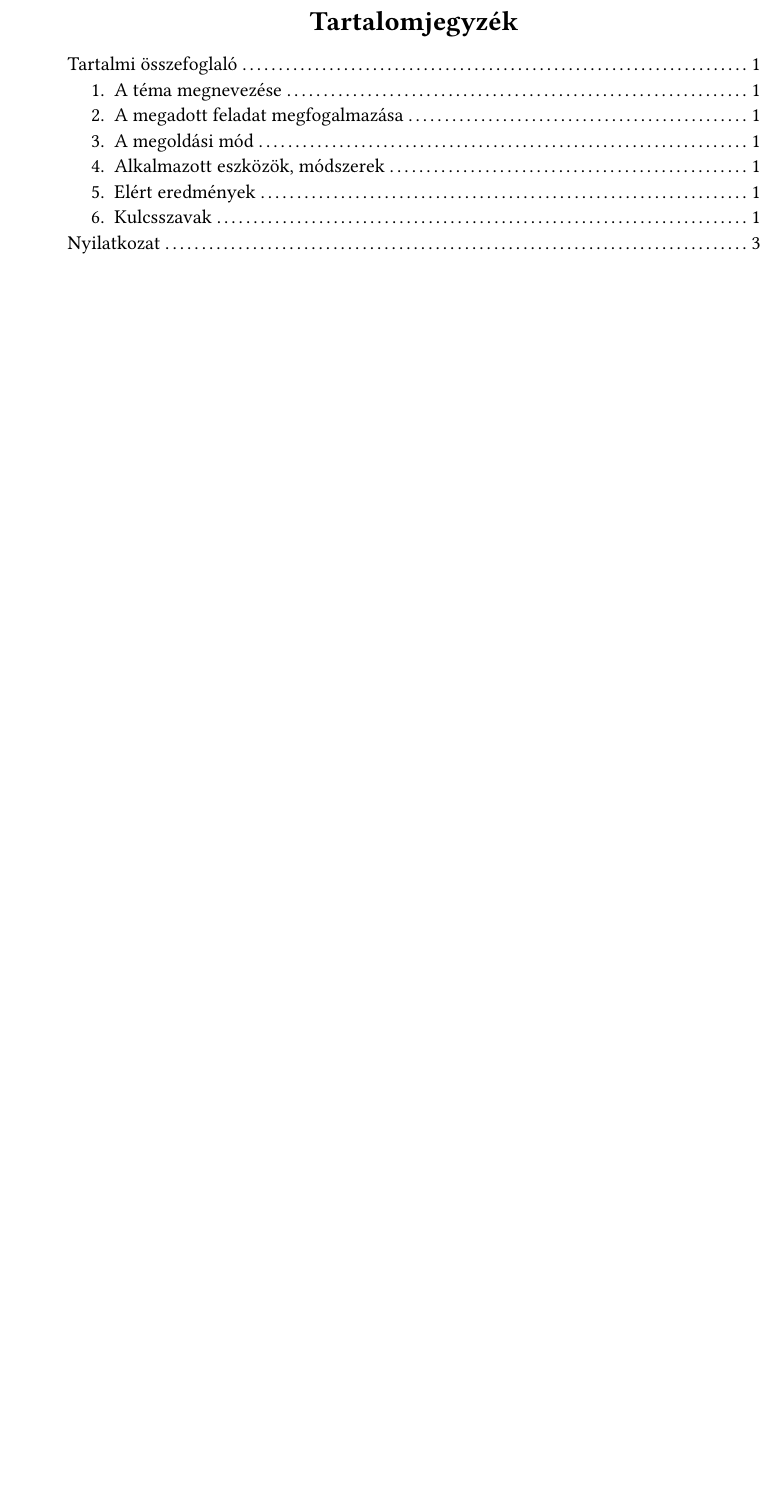
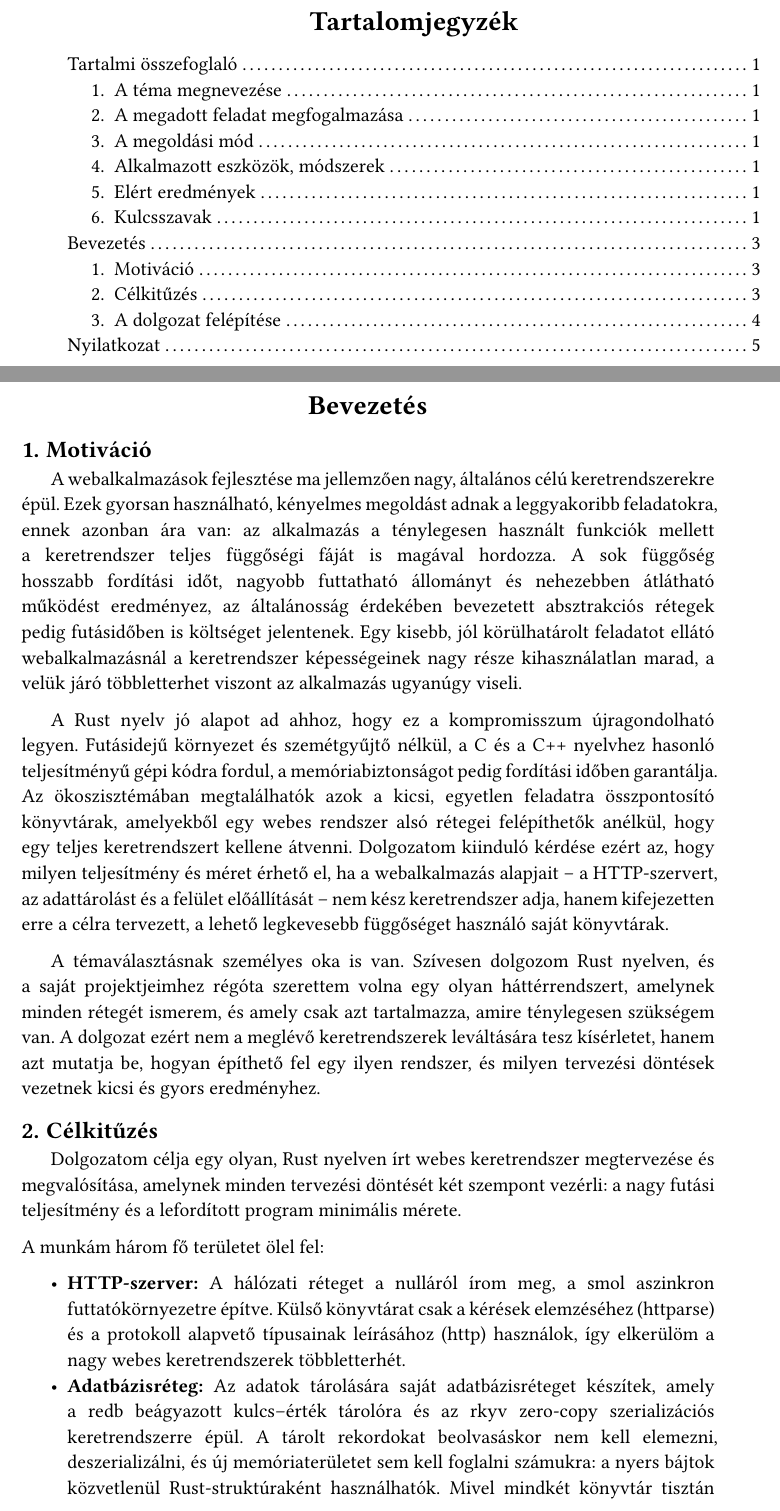
Before and after one commit to Zodey-hub/szakdolgozat, a Typst document (szakdolgozat.typ): part of page 3 of 4 before the commit and two parts of pages 3 and 4 of 6 after it, the two joined at a grey line, cut so that both start at the same text, the shorter picture padded with empty space. Compiled offline with Typst 0.15; a missing font is replaced by an installed copy or a similar font.

Commit message:
bevezetés

```diff
--- a/szakdolgozat.typ
+++ b/szakdolgozat.typ
@@ -115,3 +115,26 @@ Rust, webes keretrendszer, HTTP-szerver, zero-copy szerializáció, beágyazott
 // ---------- Tartalomjegyzék ----------
 
 #outline(title: "Tartalomjegyzék", depth: 3)
+
+#pagebreak()
+
+// ---------- Bevezetés ----------
+
+= Bevezetés
+
+== Motiváció
+
+A webalkalmazások fejlesztése ma jellemzően nagy, általános célú keretrendszerekre épül. Ezek gyorsan használható, kényelmes megoldást adnak a leggyakoribb feladatokra, ennek azonban ára van: az alkalmazás a ténylegesen használt funkciók mellett a keretrendszer teljes függőségi fáját is magával hordozza. A sok függőség hosszabb fordítási időt, nagyobb futtatható állományt és nehezebben átlátható működést eredményez, az általánosság érdekében bevezetett absztrakciós rétegek pedig futásidőben is költséget jelentenek. Egy kisebb, jól körülhatárolt feladatot ellátó webalkalmazásnál a keretrendszer képességeinek nagy része kihasználatlan marad, a velük járó többletterhet viszont az alkalmazás ugyanúgy viseli.
+
+A Rust nyelv jó alapot ad ahhoz, hogy ez a kompromisszum újragondolható legyen. Futásidejű környezet és szemétgyűjtő nélkül, a C és a C++ nyelvhez hasonló teljesítményű gépi kódra fordul, a memóriabiztonságot pedig fordítási időben garantálja. Az ökoszisztémában megtalálhatók azok a kicsi, egyetlen feladatra összpontosító könyvtárak, amelyekből egy webes rendszer alsó rétegei felépíthetők anélkül, hogy egy teljes keretrendszert kellene átvenni. Dolgozatom kiinduló kérdése ezért az, hogy milyen teljesítmény és méret érhető el, ha a webalkalmazás alapjait -- a HTTP-szervert, az adattárolást és a felület előállítását -- nem kész keretrendszer adja, hanem kifejezetten erre a célra tervezett, a lehető legkevesebb függőséget használó saját könyvtárak.
+
+A témaválasztásnak személyes oka is van. Szívesen dolgozom Rust nyelven, és a saját projektjeimhez régóta szerettem volna egy olyan háttérrendszert, amelynek minden rétegét ismerem, és amely csak azt tartalmazza, amire ténylegesen szükségem van. A dolgozat ezért nem a meglévő keretrendszerek leváltására tesz kísérletet, hanem azt mutatja be, hogyan építhető fel egy ilyen rendszer, és milyen tervezési döntések vezetnek kicsi és gyors eredményhez.
+
+== Célkitűzés
+
+Dolgozatom célja egy olyan, Rust nyelven írt webes keretrendszer megtervezése és megvalósítása, amelynek minden tervezési döntését két szempont vezérli: a nagy futási teljesítmény és a lefordított program minimális mérete.
+
+#par(first-line-indent: 0em)[A munkám három fő területet ölel fel:]
+
+- *HTTP-szerver:* A hálózati réteget a nulláról írom meg, a smol aszinkron futtatókörnyezetre építve. Külső könyvtárat csak a kérések elemzéséhez (httparse) és a protokoll alapvető típusainak leírásához (http) használok, így elkerülöm a nagy webes keretrendszerek többletterhét.
+- *Adatbázisréteg:* Az adatok tárolására saját adatbázisréteget készítek, amely a redb beágyazott kulcs--érték tárolóra és az rkyv zero-copy szerializációs keretrendszerre épül. A tárolt rekordokat beolvasáskor nem kell elemezni, deszerializálni, és új memóriaterületet sem kell foglalni számukra: a nyers bájtok közvetlenül Rust-struktúraként használhatók. Mivel mindkét könyvtár tisztán Rust nyelven íródott, az adatbázis statikusan a programmal együtt fordul, külön adatbázismotorra és más nyelvű függőségre nincs szükség.
@@ -118,3 +151,8 @@ Rust, webes keretrendszer, HTTP-szerver, zero-copy szerializáció, beágyazott
+== A dolgozat felépítése
+
+#todo[a fejezetek végleges sorrendjéhez igazítani]
+
+A dolgozatban először a felhasznált eszközöket és módszereket tekintem át: a Rust nyelv témához kapcsolódó tulajdonságait, az aszinkron programozási modellt, valamint a felhasznált könyvtárakat. Ezt követően a saját munkámat mutatom be: sorra veszem a keretrendszer rétegeit -- a HTTP-szervert, az adatbázisréteget és a HTML-generálást --, majd a rájuk épülő bemutató alkalmazást. A dolgozatot a mérések leírása és kiértékelése, végül az eredmények összefoglalása zárja.
 
 #pagebreak()
 
```
Also changed, not shown: szakdolgozat.typ (12 more changed lines).
